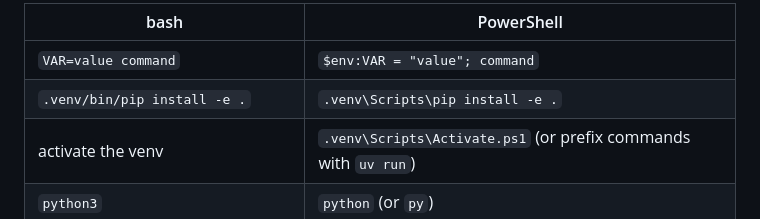
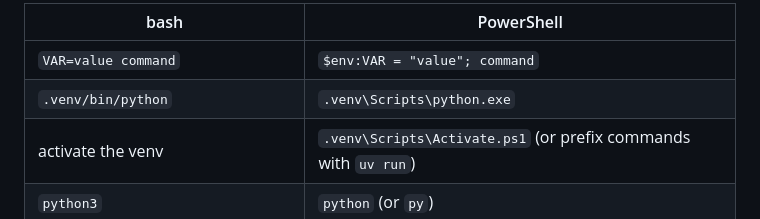
Before and after one commit to alvaromalfaro/codenames-llm-bias, a Markdown page: README.md, the part around the change. Drawn GitHub-style.

Commit message:
Translate the venv's interpreter path in the Windows table, not pip install -e
The environment is installed with uv sync from uv.lock now.

Co-Authored-By: Claude Opus 5.5 <noreply@anthropic.com>

```diff
--- a/README.md
+++ b/README.md
@@ -261,7 +261,7 @@ override it as above. The rest translates one-for-one:
 | bash | PowerShell |
 |---|---|
 | `VAR=value command` | `$env:VAR = "value"; command` |
-| `.venv/bin/pip install -e .` | `.venv\Scripts\pip install -e .` |
+| `.venv/bin/python` | `.venv\Scripts\python.exe` |
 | activate the venv | `.venv\Scripts\Activate.ps1` (or prefix commands with `uv run`) |
 | `python3` | `python` (or `py`) |
 | `curl -s localhost:11434/api/tags \| python3 -m json.tool` | `(Invoke-RestMethod http://localhost:11434/api/tags).models \| Select-Object name, digest` |
```
